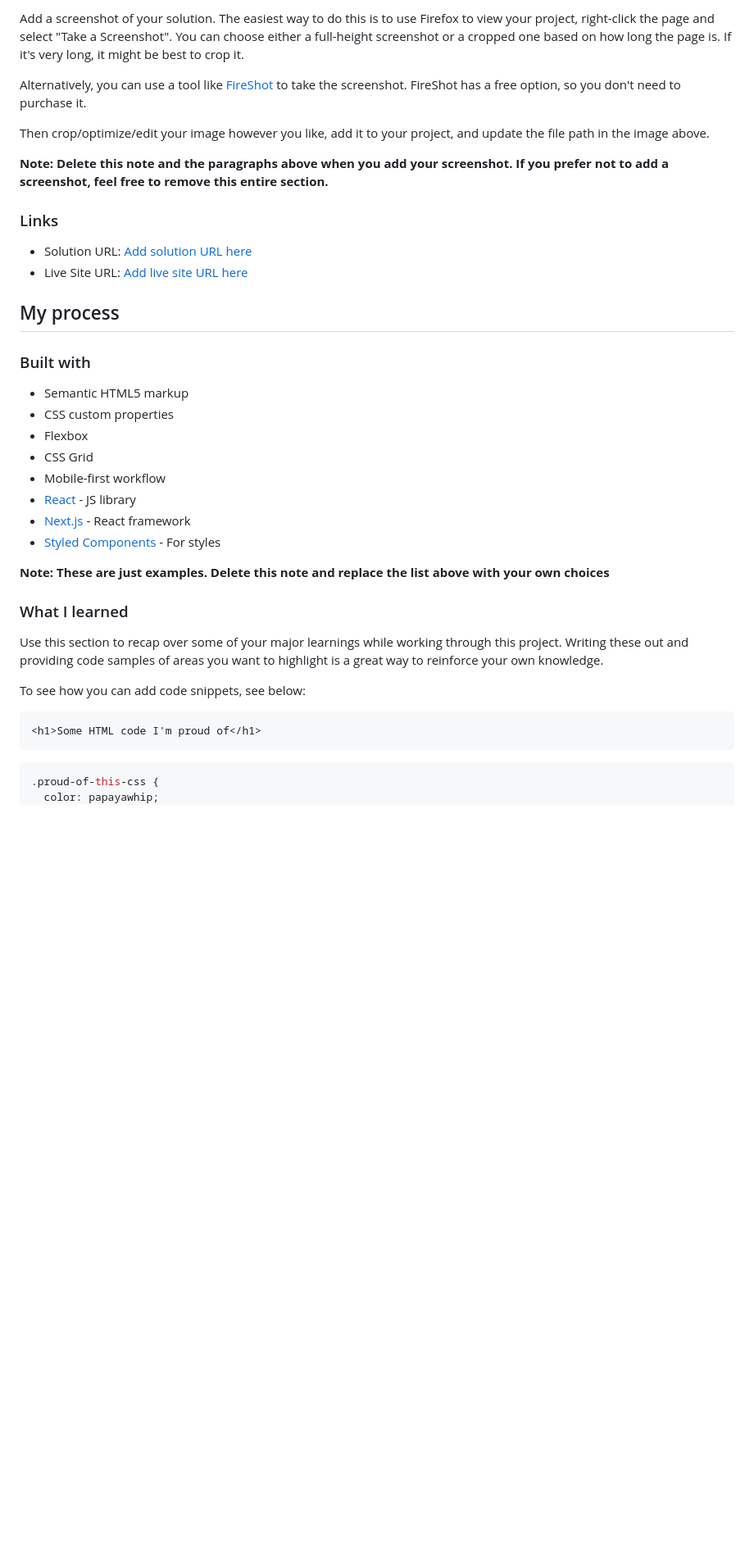
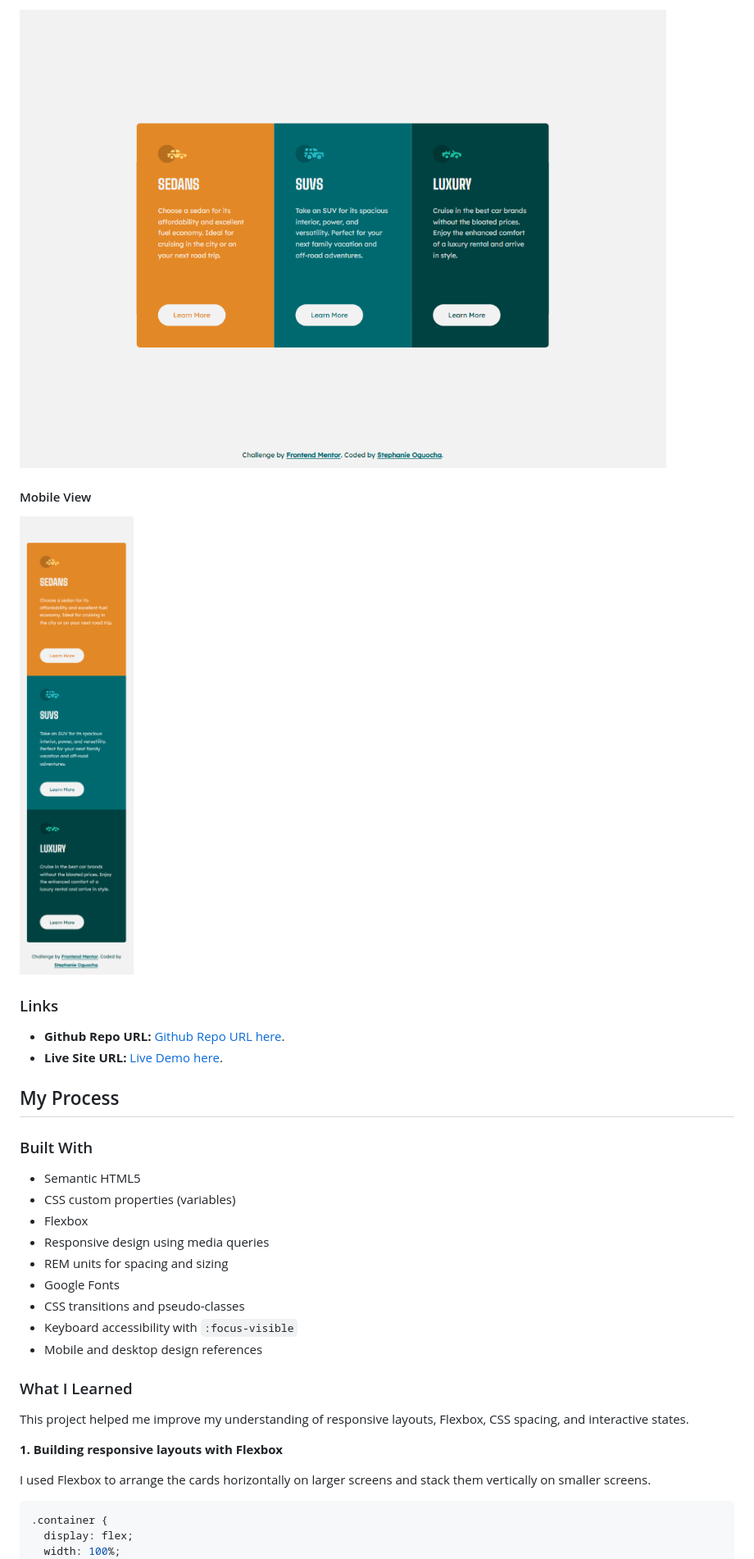
Before and after one commit to stephany247/3-column-preview-card-component-main, a Markdown page: README-template.md, the part around the change printed below. Shown: that part at 82% size. Drawn GitHub-style; pictures changed too: images/screencapture-desktop.png (added), images/screencapture-mobile.png (added); blank space fills up the shorter version.

Commit message:
docs: customize README for 3-column preview card project

````diff
--- a/README-template.md
+++ b/README-template.md
@@ -34,42 +34,40 @@ Users should be able to:
 
-Add a screenshot of your solution. The easiest way to do this is to use Firefox to view your project, right-click the page and select "Take a Screenshot". You can choose either a full-height screenshot or a cropped one based on how long the page is. If it's very long, it might be best to crop it.
+![Desktop screenshot](./images/screencapture-desktop.png)
 
-Alternatively, you can use a tool like [FireShot](https://getfireshot.com/) to take the screenshot. FireShot has a free option, so you don't need to purchase it.
+#### Mobile View
 
-Then crop/optimize/edit your image however you like, add it to your project, and update the file path in the image above.
+![Mobile screenshot](./images/screencapture-mobile.png)
 
-**Note: Delete this note and the paragraphs above when you add your screenshot. If you prefer not to add a screenshot, feel free to remove this entire section.**
 
 ### Links
 
-- Solution URL: [Add solution URL here](https://your-solution-url.com)
-- Live Site URL: [Add live site URL here](https://your-live-site-url.com)
+- **Github Repo URL:** [Github Repo URL here](https://github.com/stephany247/3-column-preview-card-component-main).
+- **Live Site URL:** [Live Demo here](https://stephany247.github.io/3-column-preview-card-component-main/).
 
-## My process
+## My Process
 
-### Built with
+### Built With
 
-- Semantic HTML5 markup
-- CSS custom properties
+- Semantic HTML5
+- CSS custom properties (variables)
 - Flexbox
-- CSS Grid
-- Mobile-first workflow
-- [React](https://reactjs.org/) - JS library
-- [Next.js](https://nextjs.org/) - React framework
-- [Styled Components](https://styled-components.com/) - For styles
+- Responsive design using media queries
+- REM units for spacing and sizing
+- Google Fonts
+- CSS transitions and pseudo-classes
+- Keyboard accessibility with `:focus-visible`
+- Mobile and desktop design references
 
-**Note: These are just examples. Delete this note and replace the list above with your own choices**
+### What I Learned
 
-### What I learned
+This project helped me improve my understanding of responsive layouts, Flexbox, CSS spacing, and interactive states.
 
-Use this section to recap over some of your major learnings while working through this project. Writing these out and providing code samples of areas you want to highlight is a great way to reinforce your own knowledge.
+**1. Building responsive layouts with Flexbox**
 
-To see how you can add code snippets, see below:
+I used Flexbox to arrange the cards horizontally on larger screens and stack them vertically on smaller screens.
 
-```html
-<h1>Some HTML code I'm proud of</h1>
-```
 ```css
-.proud-of-this-css {
-  color: papayawhip;
+.container {
+  display: flex;
+  width: 100%;
 }
````
Also changed, not shown: other parts of README-template.md (+81 -45 lines).
